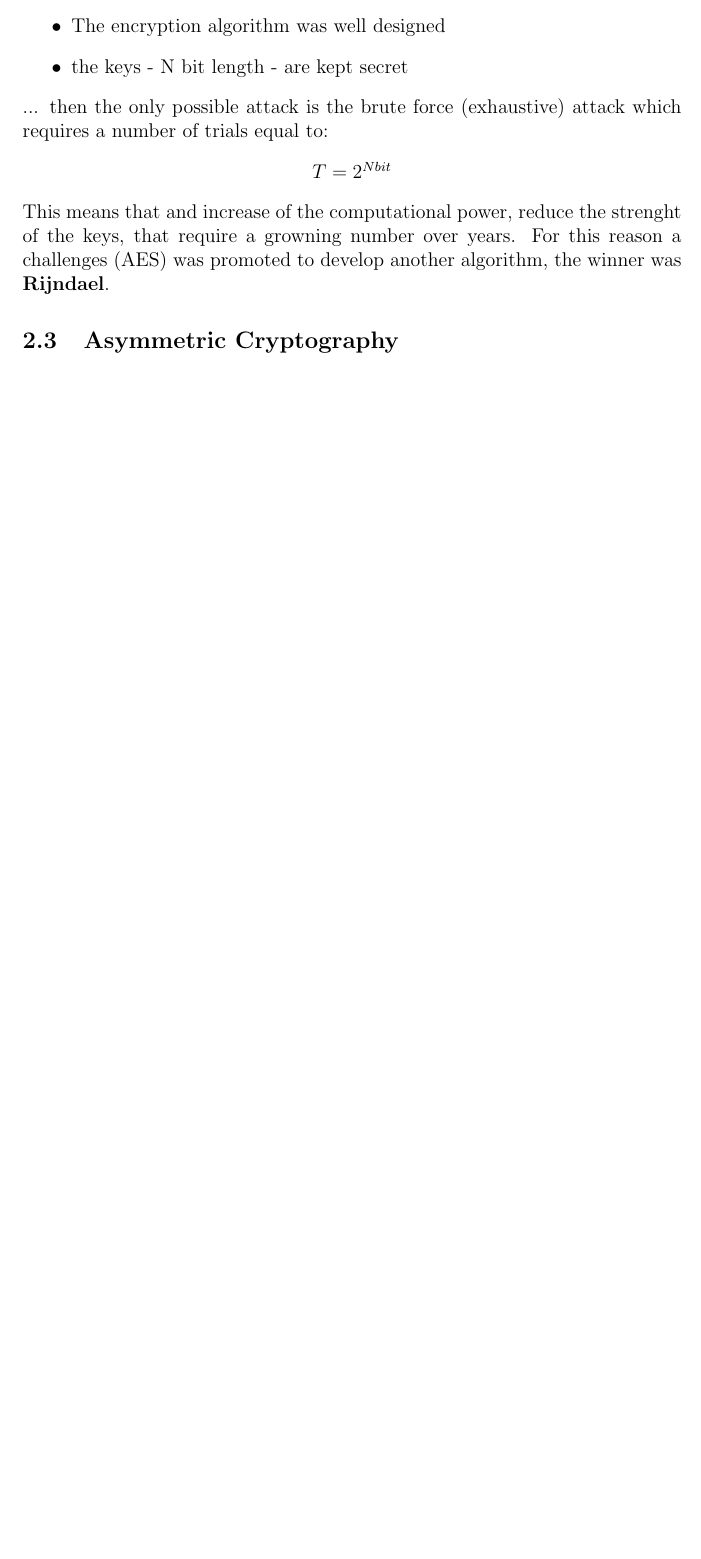
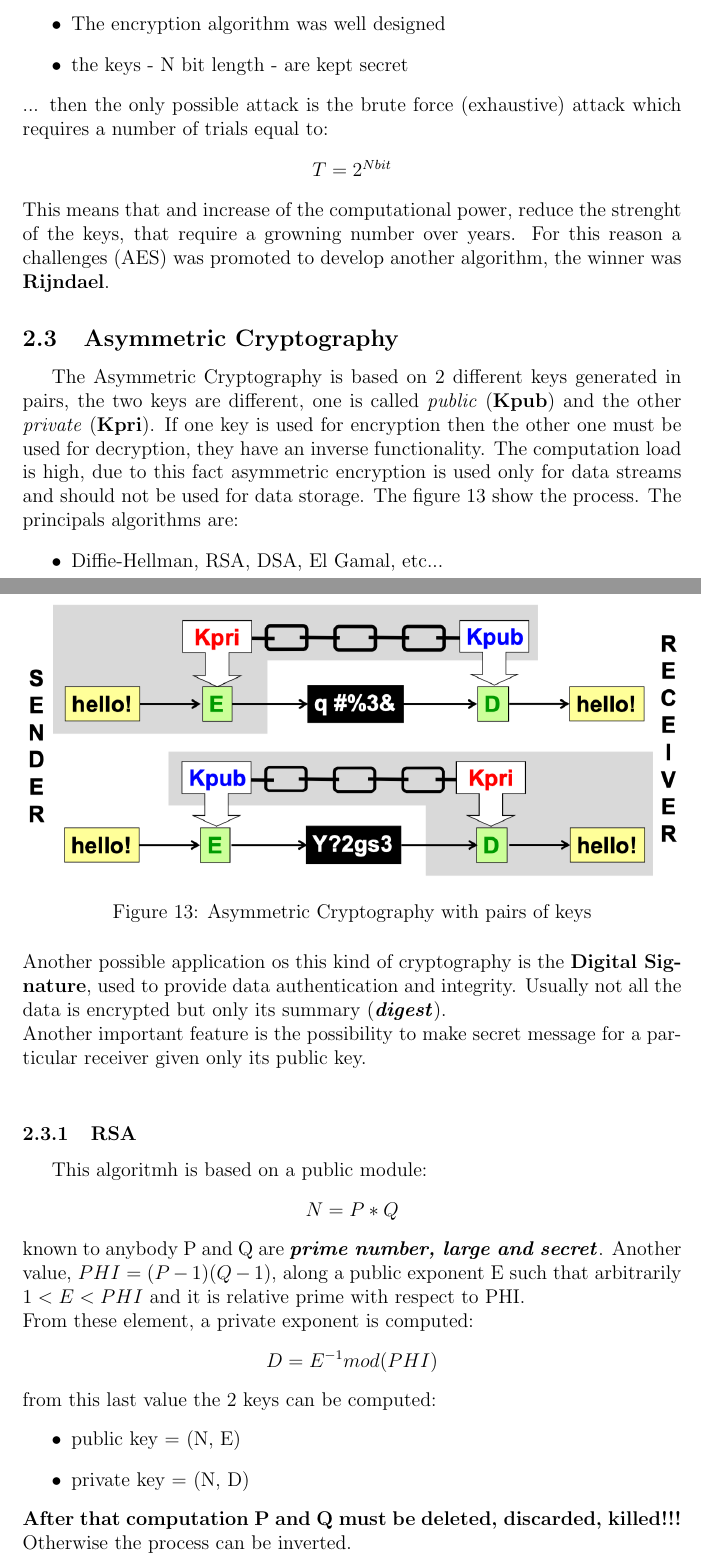
Before and after one commit to Jacopx/Recap_5PoliTO, a LaTeX document (CSS/R_CSS.tex): part of page 18 of 18 before the commit and two parts of pages 18 and 19 of 23 after it, the two joined at a grey line, cut so that both start at the same text, the shorter picture padded with empty space. The pictures show the PDF file CSS/R_CSS.pdf that the author committed with the source.

Commit message:
Ending asymmetrical cryptography

```diff
--- a/CSS/R_CSS.tex
+++ b/CSS/R_CSS.tex
@@ -413,4 +413,36 @@ Another know problem is the \textbf{length of secret keys}, if:
 This means that and increase of the computational power, reduce the strenght of the keys, that require a growning number over years. For this reason a challenges (AES) was promoted to develop another algorithm, the winner was \textbf{Rijndael}.
 
 \subsection{Asymmetric Cryptography}
+The Asymmetric Cryptography is based on 2 different keys generated in pairs, the two keys are different, one is called \textit{public} (\textbf{Kpub}) and the other \textit{private} (\textbf{Kpri}). If one key is used for encryption then the other one must be used for decryption, they have an inverse functionality. The computation load is high, due to this fact asymmetric encryption is used only for data streams and should not be used for data storage. The figure \ref{fig:asymmetric} show the process. The principals algorithms are:
+\begin{itemize}
+  \item Diffie-Hellman, RSA, DSA, El Gamal, etc...
+\end{itemize}
+\begin{figure}[H]
+   \centering
+   \includegraphics[width=\linewidth]{images/asymmetric.png}
+   \caption{Asymmetric Cryptography with pairs of keys}
+   \label{fig:asymmetric}
+\end{figure}
+Another possible application os this kind of cryptography is the \textbf{Digital Signature}, used to provide data authentication and integrity. Usually not all the data is encrypted but only its summary (\textbf{\textit{digest}}).\\
+Another important feature is the possibility to make secret message for a particular receiver given only its public key.\\
 
+\subsubsection{RSA}
+This algoritmh is based on a public module:
+\begin{center}
+  \textbf{$N=P * Q$}
+\end{center}
+known to anybody P and Q are \textbf{\textit{prime number, large and secret}}. Another value, $PHI=(P-1)(Q-1)$, along a public exponent E such that arbitrarily $1<E<PHI$ and it is relative prime with respect to PHI.\\
+From these element, a private exponent is computed:
+\begin{center}
+    $D=E^{-1}mod(PHI)$
+\end{center}
+from this last value the 2 keys can be computed:
+\begin{itemize}
+  \item public key = (N, E)
+  \item private key = (N, D)
+\end{itemize}
+\textbf{After that computation P and Q must be deleted, discarded, killed!!!} Otherwise the process can be inverted.\\
+An important note about RSA is that it can cipher/decipher only data whose value is less than the value of the module N, similar to a block algorithm but with a variable lenght. The final result is computed:
+\begin{itemize}
+  \item encrypt: $c = p^E mod(N)$
+  \item decrypt: $c = p^E mod(N)$
@@ -417,0 +468,3 @@ This means that and increase of the computational power, reduce the strenght of
+\end{itemize}
+Nowadays the lenght of the keys is important:
+\begin{itemize}
@@ -419,2 +477,8 @@ This means that and increase of the computational power, reduce the strenght of
 
+\subsubsection{Key Distribution}
+The distribution is a fundamental step of asymmetric cryptography, the private key must kept SECRET, the ublic instead must be distributed as widely as possible. But how is possible to guarantee the binding between public key and person identity? There are 2 possible solutions:
+\begin{itemize}
+  \item Exchange of keys Out-Of-Band (e.g. keys party)
+  \item Distribution by specific data structure (public key certificate)
+\end{itemize}
 
```
Also changed, not shown: CSS/R_CSS.pdf, CSS/images/asymmetric.png (added), CSS/images/dh.png (added), CSS/images/dh_mitm.png (added), CSS/images/example_rsa.png (added), CSS/images/no_share.png (added), CSS/R_CSS.tex (56 more changed lines).
